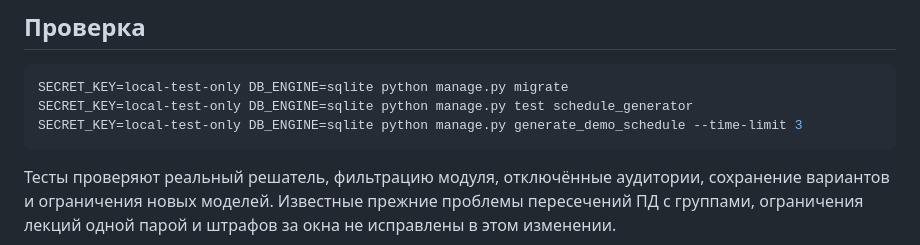
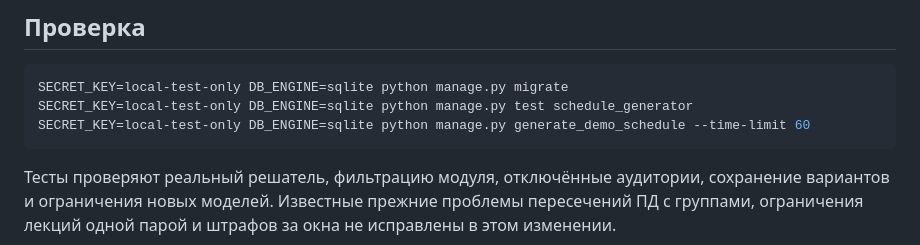
Before and after one commit to Robotsnipp/mospolytech-schedule-backend, a Markdown page: README.md, the part around the change. Drawn GitHub-style.

Commit message:
docs: увеличить --time-limit

````diff
--- a/README.md
+++ b/README.md
@@ -33,7 +33,7 @@
 ```sh
 SECRET_KEY=local-test-only DB_ENGINE=sqlite python manage.py migrate
 SECRET_KEY=local-test-only DB_ENGINE=sqlite python manage.py test schedule_generator
-SECRET_KEY=local-test-only DB_ENGINE=sqlite python manage.py generate_demo_schedule --time-limit 3
+SECRET_KEY=local-test-only DB_ENGINE=sqlite python manage.py generate_demo_schedule --time-limit 60
 ```
 
 Тесты проверяют реальный решатель, фильтрацию модуля, отключённые аудитории,
````
